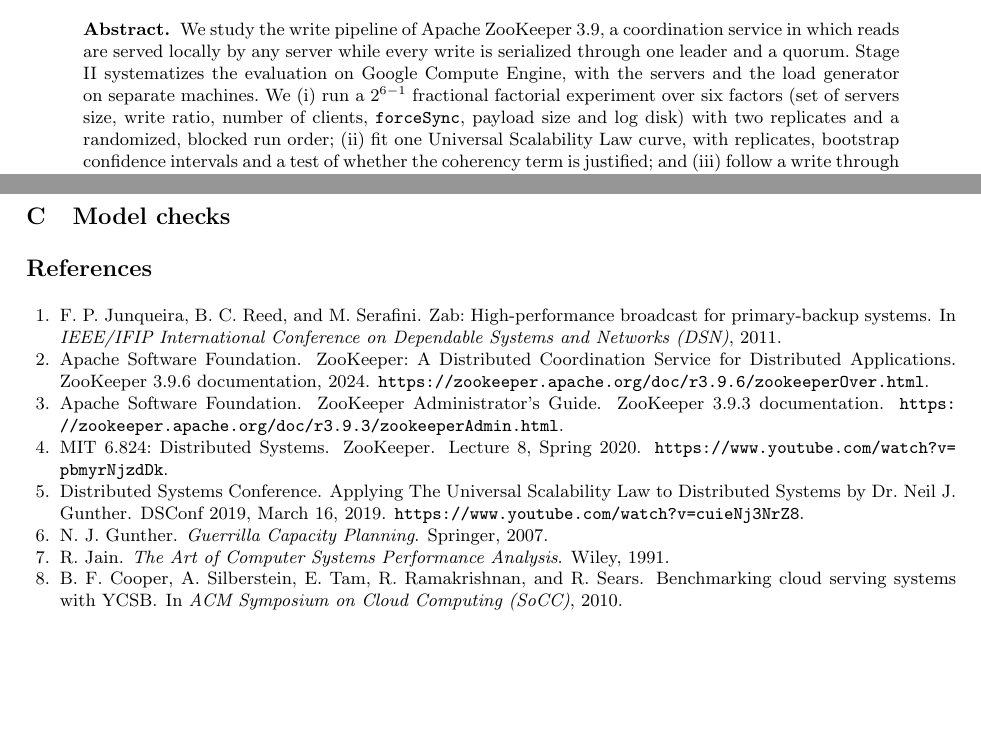
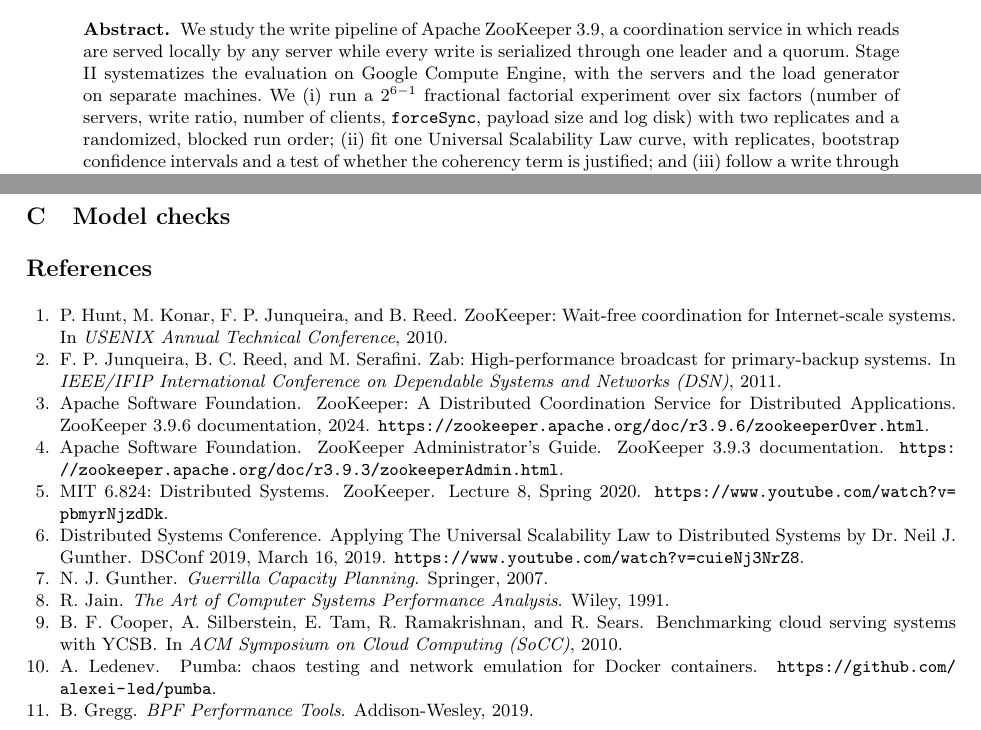
Before and after one commit to giljorge0/zookeeper-performance-analysis, a LaTeX paper (report/report.tex): two parts of pages 1 and 13 of 13, joined at a grey line, cut so that both start at the same text, the shorter picture padded with empty space. Compiled offline with pdfLaTeX.

Commit message:
Report: fix three wordings (number of servers) and restore the three cited references; recompiled PDF

```diff
--- a/report/report.tex
+++ b/report/report.tex
@@ -40,7 +40,7 @@
 We study the write pipeline of Apache ZooKeeper 3.9, a coordination service in which reads are served locally by
 any server while every write is serialized through one leader and a quorum. Stage II systematizes the
 evaluation on Google Compute Engine, with the servers and the load generator on separate machines. We
-(i) run a $2^{6-1}$ fractional factorial experiment over six factors (set of servers size, write ratio, number of clients,
+(i) run a $2^{6-1}$ fractional factorial experiment over six factors (number of servers, write ratio, number of clients,
 \texttt{forceSync}, payload size and log disk) with two replicates and a randomized, blocked run order;
 (ii) fit one Universal Scalability Law curve, with replicates, bootstrap confidence intervals and a test of whether
 the coherency term is justified; and (iii) follow a write through the pipeline with ZooKeeper's own per-stage counters
@@ -731,6 +731,11 @@
 
 \begin{thebibliography}{12}
 
+\bibitem{hunt_zookeeper}
+P.~Hunt, M.~Konar, F.~P. Junqueira, and B.~Reed.
+\newblock ZooKeeper: Wait-free coordination for Internet-scale systems.
+\newblock In \emph{USENIX Annual Technical Conference}, 2010.
+
 \bibitem{zab_junqueira}
 F.~P. Junqueira, B.~C. Reed, and M.~Serafini.
 \newblock Zab: High-performance broadcast for primary-backup systems.
@@ -775,5 +780,15 @@
 \newblock Benchmarking cloud serving systems with YCSB.
 \newblock In \emph{ACM Symposium on Cloud Computing (SoCC)}, 2010.
 
+\bibitem{pumba}
+A.~Ledenev.
+\newblock Pumba: chaos testing and network emulation for Docker containers.
+\newblock \url{https://github.com/alexei-led/pumba}.
+
+\bibitem{gregg_bpf}
+B.~Gregg.
+\newblock \emph{BPF Performance Tools}.
+\newblock Addison-Wesley, 2019.
+
 \end{thebibliography}
 \end{document}
```
Also changed, not shown: report/report.pdf, report/report.tex (4 more changed lines).
